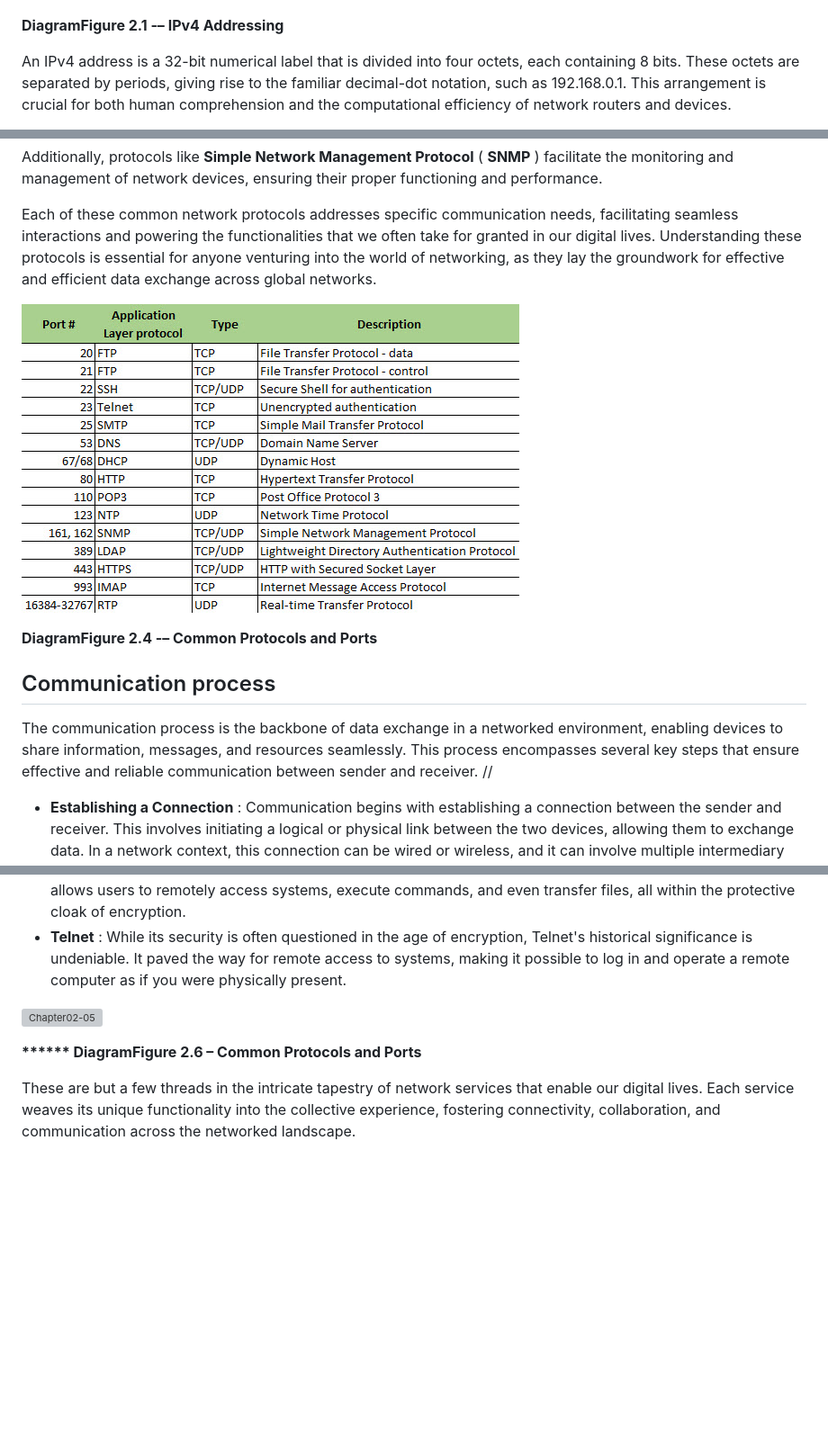
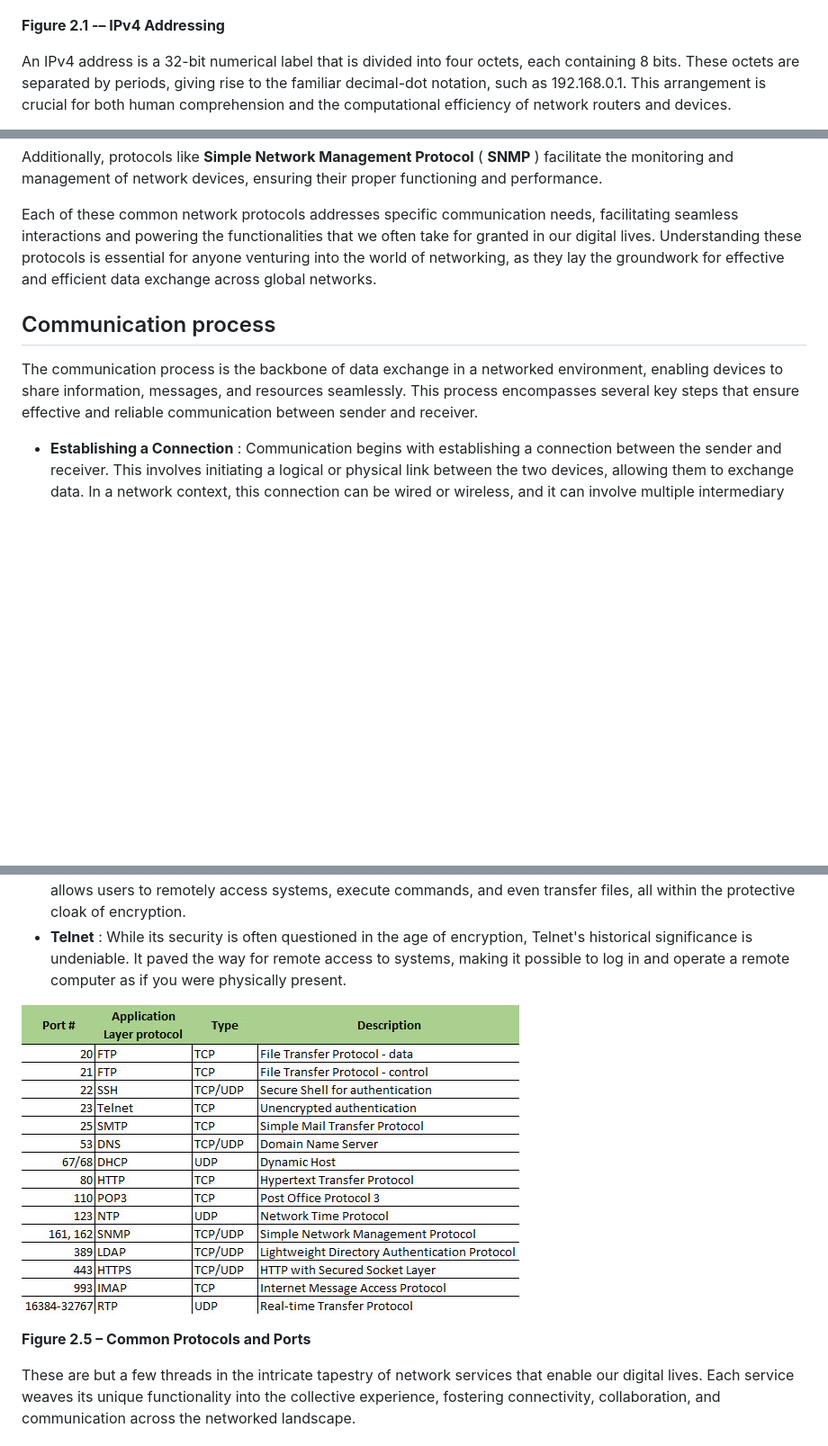
Before and after one commit to cwoodruff/book-network-programming-csharp, a Markdown page: Chapter02/chapter02.md, 3 parts joined by grey strips. Shown: that part at 90% size. Rendered like a GitHub page; blank space fills up the shorter version; grey boxes are pictures that could not be loaded.

Commit message:
fixed a diagram

```diff
--- a/Chapter02/chapter02.md
+++ b/Chapter02/chapter02.md
@@ -56,7 +56,7 @@ The structure of IPv4 addresses lies at the core of the internet's architecture,
 
 ![Chapter02-01](./Images/Chapter02-01.jpg)
 
-**DiagramFigure 2.1 -– IPv4 Addressing**
+**Figure 2.1 -– IPv4 Addressing**
 
 An IPv4 address is a 32-bit numerical label that is divided into four octets, each containing 8 bits. These octets are separated by periods, giving rise to the familiar decimal-dot notation, such as 192.168.0.1. This arrangement is crucial for both human comprehension and the computational efficiency of network routers and devices.
 
@@ -293,13 +293,9 @@ Additionally, protocols like **Simple Network Management Protocol** ( **SNMP** )
 
 Each of these common network protocols addresses specific communication needs, facilitating seamless interactions and powering the functionalities that we often take for granted in our digital lives. Understanding these protocols is essential for anyone venturing into the world of networking, as they lay the groundwork for effective and efficient data exchange across global networks.
 
-![](Images/Chapter02-05.jpg)
-
-**DiagramFigure 2.4 -– Common Protocols and Ports**
-
 ## Communication process
 
-The communication process is the backbone of data exchange in a networked environment, enabling devices to share information, messages, and resources seamlessly. This process encompasses several key steps that ensure effective and reliable communication between sender and receiver. //
+The communication process is the backbone of data exchange in a networked environment, enabling devices to share information, messages, and resources seamlessly. This process encompasses several key steps that ensure effective and reliable communication between sender and receiver.
 
 - **Establishing a Connection** : Communication begins with establishing a connection between the sender and receiver. This involves initiating a logical or physical link between the two devices, allowing them to exchange data. In a network context, this connection can be wired or wireless, and it can involve multiple intermediary devices such as routers and switches.
 - **Data Transmission** : Once a connection is established, the sender can start transmitting data. The data can include text, images, files, or any information that needs to be communicated. Depending on the nature of the communication, different protocols may be used to ensure data integrity, such as TCP for reliable transmission or UDP for faster, connectionless communication.
@@ -379,9 +375,9 @@ In the vast expanse of networked systems, a tapestry of indispensable services w
 - **Secure Shell (SSH)**: In the world of remote access, SSH emerges as the guardian of secure connections. It allows users to remotely access systems, execute commands, and even transfer files, all within the protective cloak of encryption.
 - **Telnet** : While its security is often questioned in the age of encryption, Telnet's historical significance is undeniable. It paved the way for remote access to systems, making it possible to log in and operate a remote computer as if you were physically present.
 
-![Chapter02-05](/Volumes/backup/Git/network-programming-csharp-dotnet/Chapter02/Images/Chapter02-05.jpg)
+![](Images/Chapter02-05.jpg)
 
-**\*\*\*\*\*\* DiagramFigure 2.6 – Common Protocols and Ports**
+**Figure 2.5 – Common Protocols and Ports**
 
 These are but a few threads in the intricate tapestry of network services that enable our digital lives. Each service weaves its unique functionality into the collective experience, fostering connectivity, collaboration, and communication across the networked landscape.
 
```
Also changed, not shown: other parts of Chapter02/chapter02.md (+3 -3 lines).
